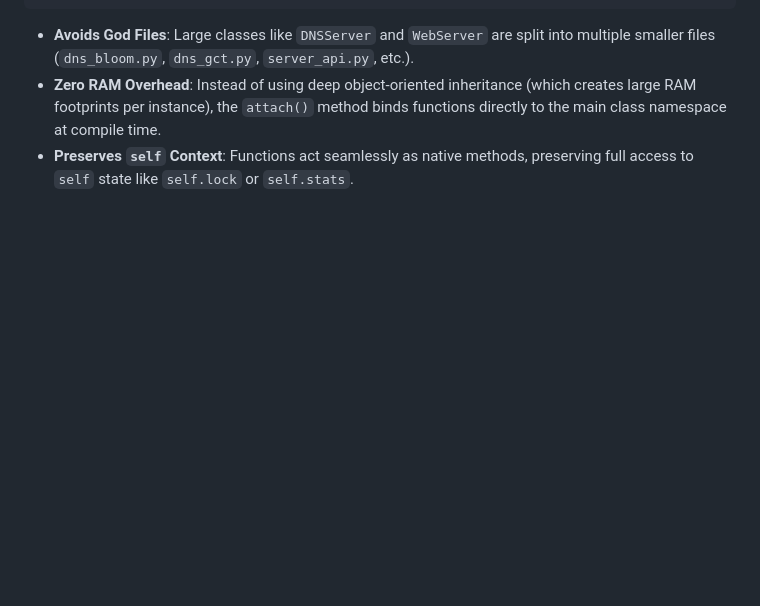
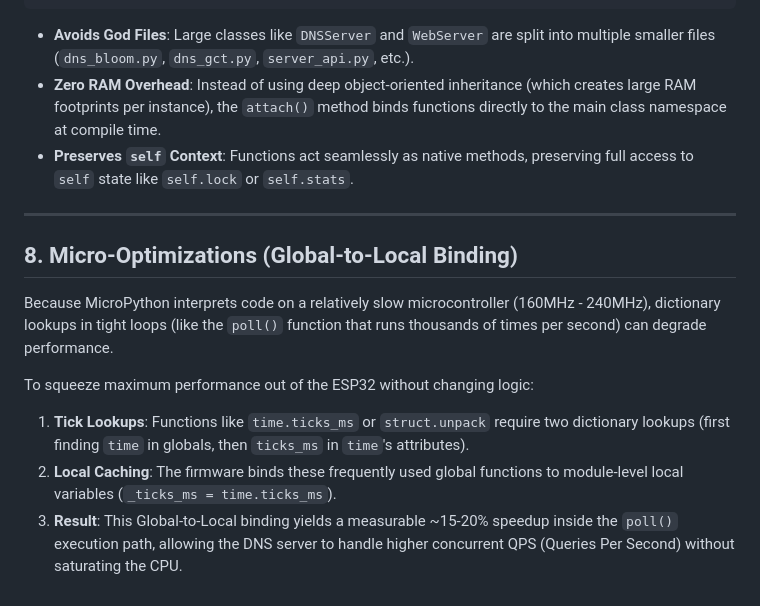
Before and after one commit to azizu1012/ESP32-Adblock-DNS, a Markdown page: docs/01_architecture/system_design.md, the part around the change. GitHub-like rendering; blank space fills up the shorter version.

Commit message:
Docs: Add Micro-Optimizations architecture section

```diff
--- a/docs/01_architecture/system_design.md
+++ b/docs/01_architecture/system_design.md
@@ -192,3 +192,14 @@ dns_bloom.attach(DNSServer)
 - **Avoids God Files**: Large classes like `DNSServer` and `WebServer` are split into multiple smaller files (`dns_bloom.py`, `dns_gct.py`, `server_api.py`, etc.).
 - **Zero RAM Overhead**: Instead of using deep object-oriented inheritance (which creates large RAM footprints per instance), the `attach()` method binds functions directly to the main class namespace at compile time.
 - **Preserves `self` Context**: Functions act seamlessly as native methods, preserving full access to `self` state like `self.lock` or `self.stats`.
+
+---
+
+## 8. Micro-Optimizations (Global-to-Local Binding)
+
+Because MicroPython interprets code on a relatively slow microcontroller (160MHz - 240MHz), dictionary lookups in tight loops (like the `poll()` function that runs thousands of times per second) can degrade performance.
+
+To squeeze maximum performance out of the ESP32 without changing logic:
+1. **Tick Lookups**: Functions like `time.ticks_ms` or `struct.unpack` require two dictionary lookups (first finding `time` in globals, then `ticks_ms` in `time`'s attributes).
+2. **Local Caching**: The firmware binds these frequently used global functions to module-level local variables (`_ticks_ms = time.ticks_ms`).
+3. **Result**: This Global-to-Local binding yields a measurable ~15-20% speedup inside the `poll()` execution path, allowing the DNS server to handle higher concurrent QPS (Queries Per Second) without saturating the CPU.
```
